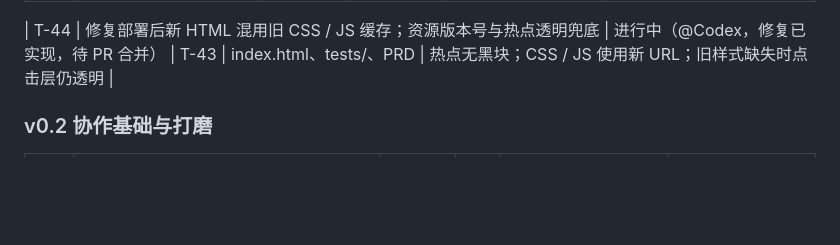
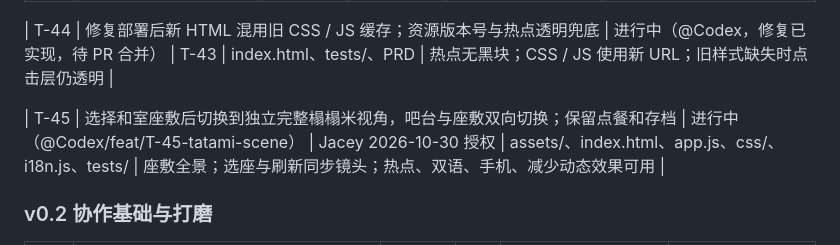
Before and after one commit to Jacey-Dai/izakaya-shop, a Markdown page: docs/PRD.md, the part around the change. GitHub-like rendering; blank space fills up the shorter version.

Commit message:
docs: claim T-45 full tatami room scene

```diff
--- a/docs/PRD.md
+++ b/docs/PRD.md
@@ -349,6 +349,8 @@ CartLine 结构：`{ key, kind: "item" | "plate" | "omakase", price, qty, fish:
 
 | T-44 | 修复部署后新 HTML 混用旧 CSS / JS 缓存；资源版本号与热点透明兜底 | 进行中（@Codex，修复已实现，待 PR 合并） | T-43 | index.html、tests/、PRD | 热点无黑块；CSS / JS 使用新 URL；旧样式缺失时点击层仍透明 |
 
+| T-45 | 选择和室座敷后切换到独立完整榻榻米视角，吧台与座敷双向切换；保留点餐和存档 | 进行中（@Codex/feat/T-45-tatami-scene） | Jacey 2026-10-30 授权 | assets/、index.html、app.js、css/、i18n.js、tests/ | 座敷全景；选座与刷新同步镜头；热点、双语、手机、减少动态效果可用 |
+
 ### v0.2 协作基础与打磨
 | 编号 | 任务 | 状态 | 依赖 | 主要文件 | 验收标准 |
 | --- | --- | --- | --- | --- | --- |
```
